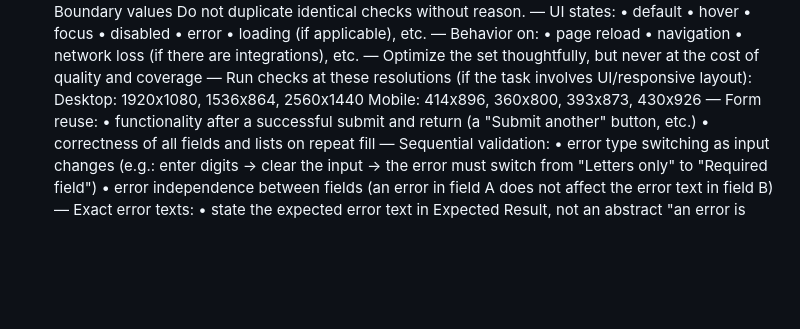
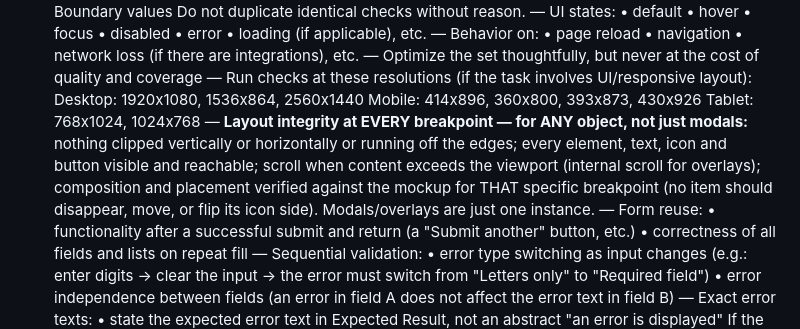
Before and after one commit to akovalion/paranoid-qa, a Markdown page: skills/test-cases/SKILL.md, the part around the change. Drawn GitHub-style; blank space fills up the shorter version.

Commit message:
docs: generalize layout-integrity to any object; add tablet resolutions (EN+RU)
The 'fits viewport / no clipping / all content reachable' check was scoped to
modals only. Make it a general per-breakpoint coverage rule for ANY object
(composition and icon side verified against the mockup per breakpoint), and add
tablet resolutions (768x1024, 1024x768) to the resolution set.

Co-Authored-By: Claude Opus 4.8 <noreply@anthropic.com>

```diff
--- a/skills/test-cases/SKILL.md
+++ b/skills/test-cases/SKILL.md
@@ -82,6 +82,8 @@ Account for the requirements logic and existing mockups. On mismatch between moc
    — Run checks at these resolutions (if the task involves UI/responsive layout):
      Desktop: 1920x1080, 1536x864, 2560x1440
      Mobile: 414x896, 360x800, 393x873, 430x926
+     Tablet: 768x1024, 1024x768
+   — **Layout integrity at EVERY breakpoint — for ANY object, not just modals:** nothing clipped vertically or horizontally or running off the edges; every element, text, icon and button visible and reachable; scroll when content exceeds the viewport (internal scroll for overlays); composition and placement verified against the mockup for THAT specific breakpoint (no item should disappear, move, or flip its icon side). Modals/overlays are just one instance.
    — Form reuse:
      • functionality after a successful submit and return
        (a "Submit another" button, etc.)
```
Also changed, not shown: 1 other file.
